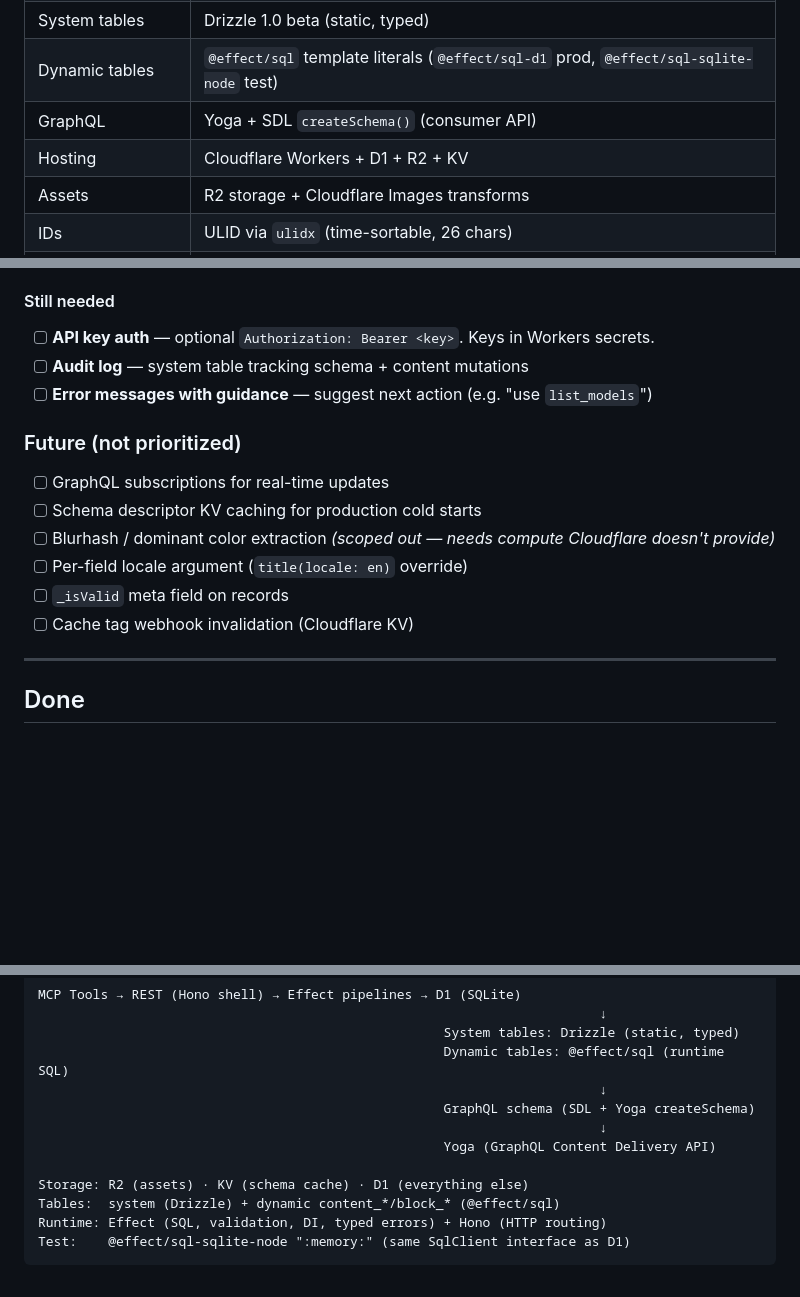
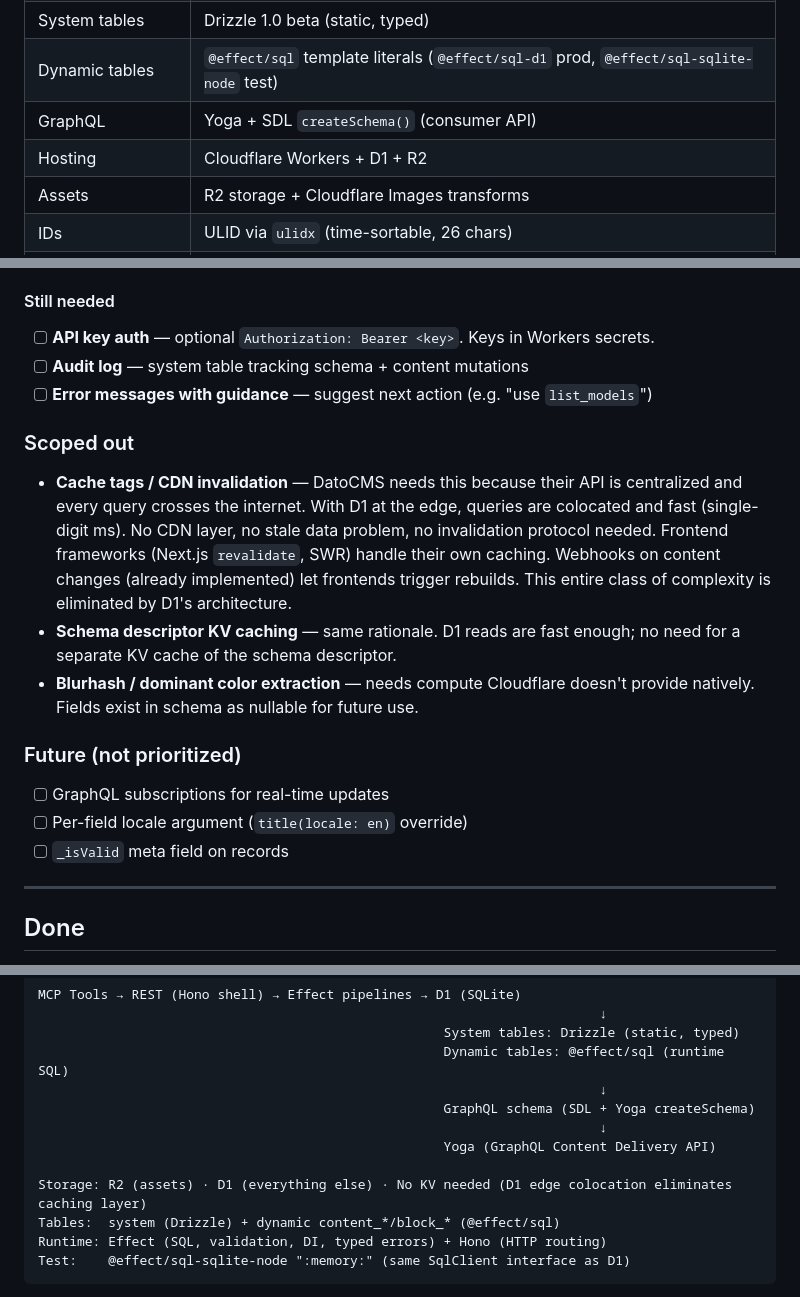
Before and after one commit to jokull/agent-cms, a Markdown page: ROADMAP.md, 3 parts joined by grey strips. Rendered like a GitHub page; blank space fills up the shorter version.

Commit message:
Scope out cache tags, KV caching, CDN invalidation
D1 edge colocation eliminates the entire caching layer that DatoCMS
needs. Queries are colocated (single-digit ms), always fresh, no
CDN to invalidate. Frontend frameworks handle their own caching.
Webhooks (already implemented) trigger rebuilds on content changes.

Removed KV from stack. Updated D32 decision. Added "Scoped out"
section to ROADMAP explaining the rationale.

Co-Authored-By: Claude Opus 4.6 (1M context) <noreply@anthropic.com>

```diff
--- a/ROADMAP.md
+++ b/ROADMAP.md
@@ -62,7 +62,7 @@ See [DECISIONS.md](./DECISIONS.md) for the full canonical record of all product
 | System tables | Drizzle 1.0 beta (static, typed) |
 | Dynamic tables | `@effect/sql` template literals (`@effect/sql-d1` prod, `@effect/sql-sqlite-node` test) |
 | GraphQL | Yoga + SDL `createSchema()` (consumer API) |
-| Hosting | Cloudflare Workers + D1 + R2 + KV |
+| Hosting | Cloudflare Workers + D1 + R2 |
 | Assets | R2 storage + Cloudflare Images transforms |
 | IDs | ULID via `ulidx` (time-sortable, 26 chars) |
 | Validation | `Schema` from `effect` package |
@@ -349,14 +349,17 @@ agent-cms is **not a standalone Worker** — it's a library + CLI that scaffolds
 - [ ] **Audit log** — system table tracking schema + content mutations
 - [ ] **Error messages with guidance** — suggest next action (e.g. "use `list_models`")
 
+### Scoped out
+
+- **Cache tags / CDN invalidation** — DatoCMS needs this because their API is centralized and every query crosses the internet. With D1 at the edge, queries are colocated and fast (single-digit ms). No CDN layer, no stale data problem, no invalidation protocol needed. Frontend frameworks (Next.js `revalidate`, SWR) handle their own caching. Webhooks on content changes (already implemented) let frontends trigger rebuilds. This entire class of complexity is eliminated by D1's architecture.
+- **Schema descriptor KV caching** — same rationale. D1 reads are fast enough; no need for a separate KV cache of the schema descriptor.
+- **Blurhash / dominant color extraction** — needs compute Cloudflare doesn't provide natively. Fields exist in schema as nullable for future use.
+
 ### Future (not prioritized)
 
 - [ ] GraphQL subscriptions for real-time updates
-- [ ] Schema descriptor KV caching for production cold starts
-- [ ] Blurhash / dominant color extraction *(scoped out — needs compute Cloudflare doesn't provide)*
 - [ ] Per-field locale argument (`title(locale: en)` override)
 - [ ] `_isValid` meta field on records
-- [ ] Cache tag webhook invalidation (Cloudflare KV)
 
 ---
 
@@ -391,7 +394,7 @@ MCP Tools → REST (Hono shell) → Effect pipelines → D1 (SQLite)
                                                                         ↓
                                                     Yoga (GraphQL Content Delivery API)
 
-Storage: R2 (assets) · KV (schema cache) · D1 (everything else)
+Storage: R2 (assets) · D1 (everything else) · No KV needed (D1 edge colocation eliminates caching layer)
 Tables:  system (Drizzle) + dynamic content_*/block_* (@effect/sql)
 Runtime: Effect (SQL, validation, DI, typed errors) + Hono (HTTP routing)
 Test:    @effect/sql-sqlite-node ":memory:" (same SqlClient interface as D1)
```
Also changed, not shown: DECISIONS.md (+2 -2 lines).
